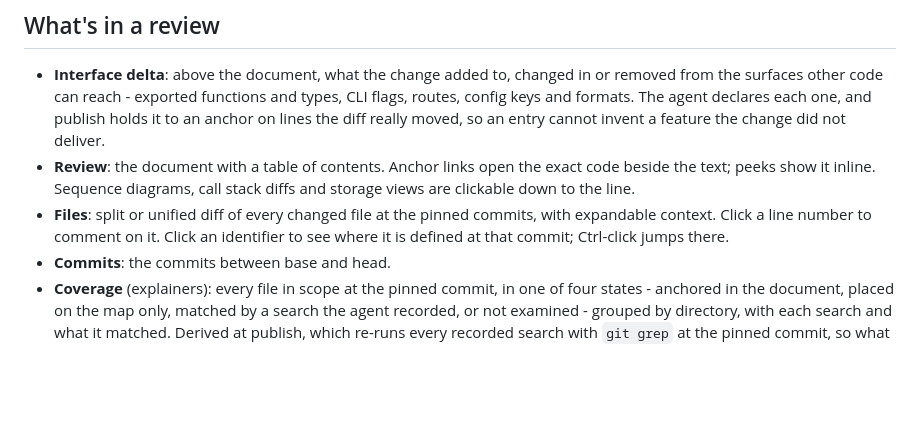
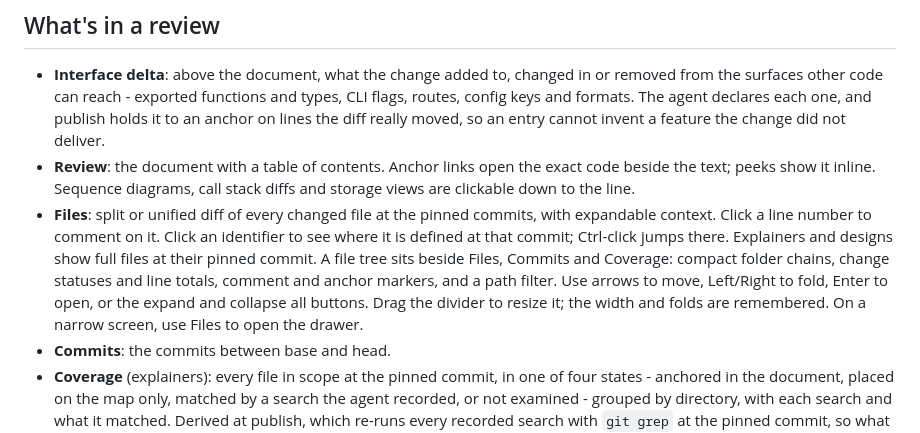
Before and after one commit to Thurbeen/thurview, a Markdown page: README.md, the part around the change. Drawn GitHub-style; blank space fills up the shorter version.

Commit message:
docs: describe the file tree and pinned file browsing

```diff
--- a/README.md
+++ b/README.md
@@ -250,7 +250,12 @@ repository's Pages folder.
 - **Files**: split or unified diff of every changed file at the pinned
   commits, with expandable context. Click a line number to comment on it.
   Click an identifier to see where it is defined at that commit; Ctrl-click
-  jumps there.
+  jumps there. Explainers and designs show full files at their pinned commit.
+  A file tree sits beside Files, Commits and Coverage: compact folder chains,
+  change statuses and line totals, comment and anchor markers, and a path
+  filter. Use arrows to move, Left/Right to fold, Enter to open, or the expand
+  and collapse all buttons. Drag the divider to resize it; the width and folds
+  are remembered. On a narrow screen, use Files to open the drawer.
 - **Commits**: the commits between base and head.
 - **Coverage** (explainers): every file in scope at the pinned commit, in one
   of four states - anchored in the document, placed on the map only, matched
```
Also changed, not shown: skills/thurview-explain/SKILL.md (+1 -1 lines).
